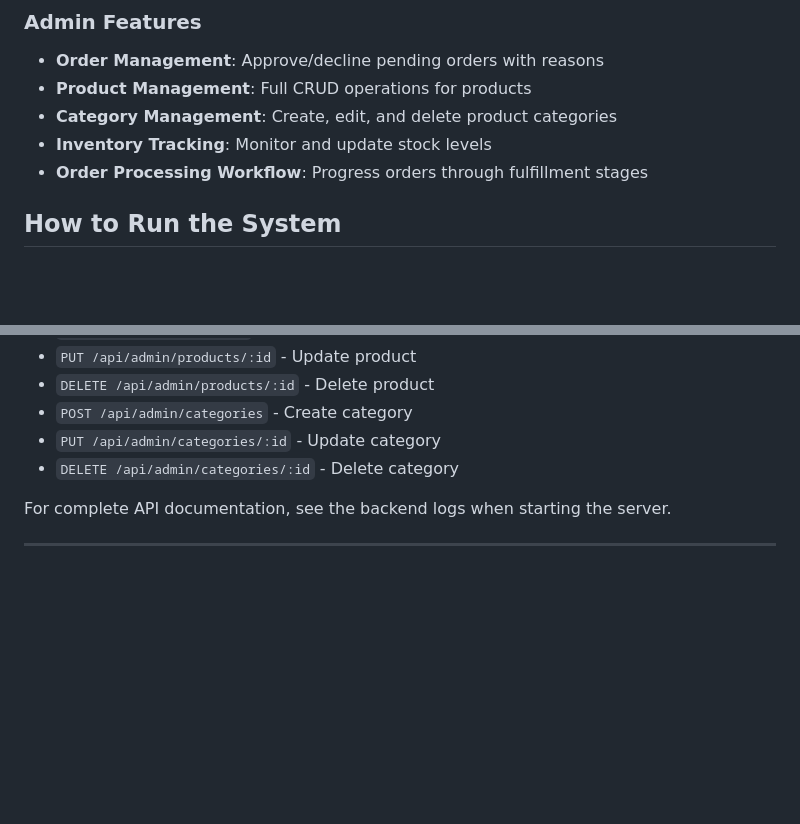
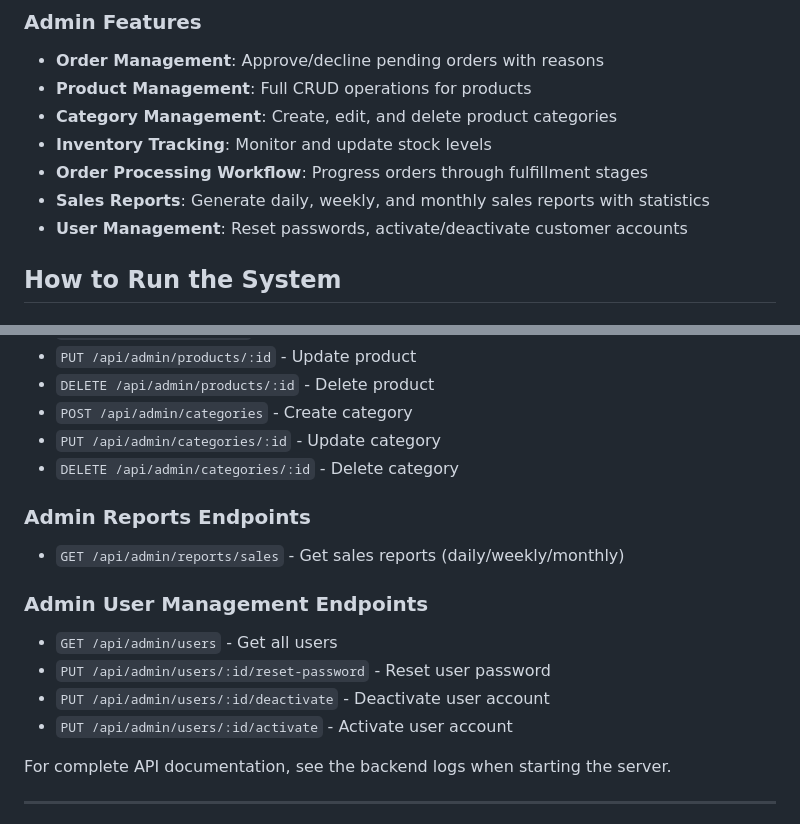
Before and after one commit to justinloleng/ecommerce, a Markdown page: README.md, 2 parts joined by grey strips. GitHub-like rendering; blank space fills up the shorter version.

Commit message:
Update documentation for sales reports and user management features
Co-authored-by: nifujii <89962833+nifujii@users.noreply.github.com>

```diff
--- a/README.md
+++ b/README.md
@@ -19,6 +19,8 @@ A full-featured e-commerce platform with customer and admin interfaces.
 - **Category Management**: Create, edit, and delete product categories
 - **Inventory Tracking**: Monitor and update stock levels
 - **Order Processing Workflow**: Progress orders through fulfillment stages
+- **Sales Reports**: Generate daily, weekly, and monthly sales reports with statistics
+- **User Management**: Reset passwords, activate/deactivate customer accounts
 
 ## How to Run the System
 
@@ -112,6 +114,15 @@ Customer Cancels → Cancelled (only for pending orders)
 - `PUT /api/admin/categories/:id` - Update category
 - `DELETE /api/admin/categories/:id` - Delete category
 
+### Admin Reports Endpoints
+- `GET /api/admin/reports/sales` - Get sales reports (daily/weekly/monthly)
+
+### Admin User Management Endpoints
+- `GET /api/admin/users` - Get all users
+- `PUT /api/admin/users/:id/reset-password` - Reset user password
+- `PUT /api/admin/users/:id/deactivate` - Deactivate user account
+- `PUT /api/admin/users/:id/activate` - Activate user account
+
 For complete API documentation, see the backend logs when starting the server.
 
 ---
```
Also changed, not shown: ADMIN_GUIDE.md (+118 -2 lines).
